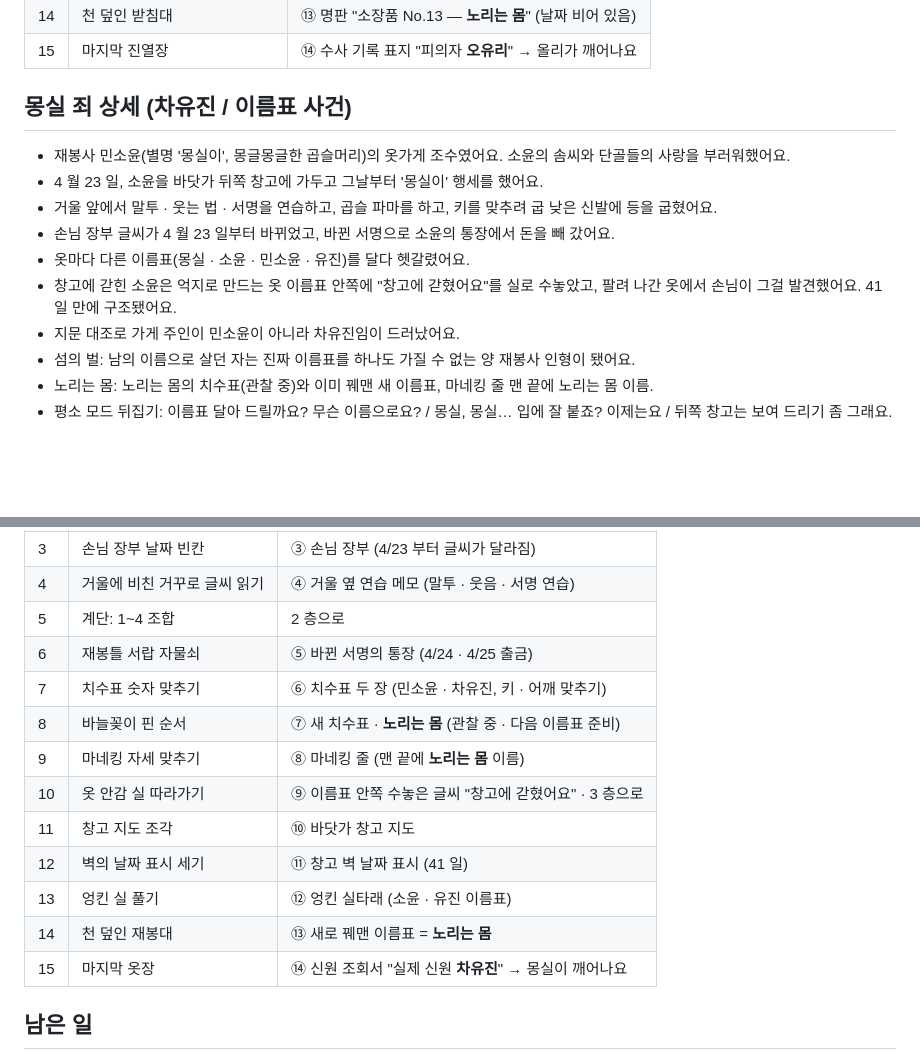
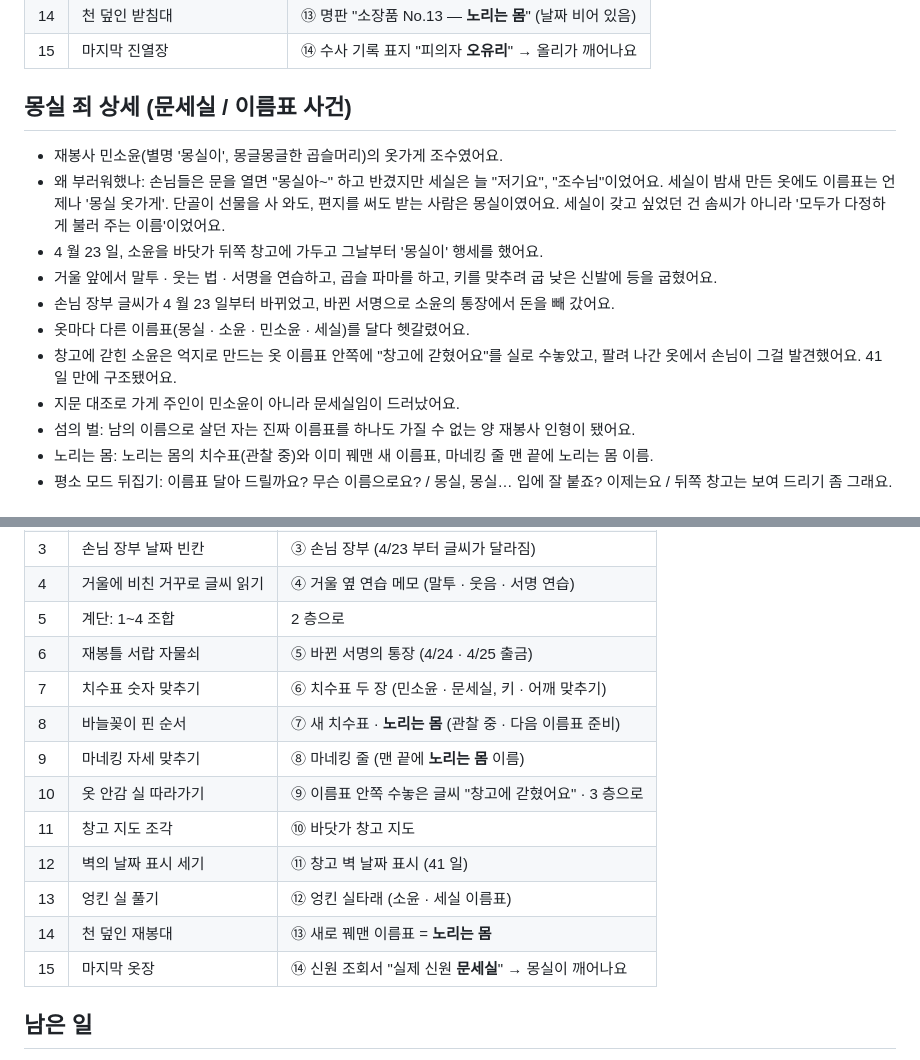
Before and after one commit to sattys5920-sudo/pinkyisland, a Markdown page: docs/DARK_STORY.md, 2 parts joined by grey strips. GitHub-like rendering; blank space fills up the shorter version.

Commit message:
다크 이야기: 몽실 진짜 이름을 문세실로 · 부러워한 이유
Co-Authored-By: Claude Opus 5.5 <noreply@anthropic.com>
Claude-Session: https://claude.ai/code/session_01GyJEdcFjE828PDvtvLXbrE

```diff
--- a/docs/DARK_STORY.md
+++ b/docs/DARK_STORY.md
@@ -176,15 +176,16 @@
 | 14 | 천 덮인 받침대 | ⑬ 명판 "소장품 No.13 — **노리는 몸**" (날짜 비어 있음) |
 | 15 | 마지막 진열장 | ⑭ 수사 기록 표지 "피의자 **오유리**" → 올리가 깨어나요 |
 
-## 몽실 죄 상세 (차유진 / 이름표 사건)
+## 몽실 죄 상세 (문세실 / 이름표 사건)
 
-- 재봉사 민소윤(별명 '몽실이', 몽글몽글한 곱슬머리)의 옷가게 조수였어요. 소윤의 솜씨와 단골들의 사랑을 부러워했어요.
+- 재봉사 민소윤(별명 '몽실이', 몽글몽글한 곱슬머리)의 옷가게 조수였어요.
+- 왜 부러워했나: 손님들은 문을 열면 "몽실아~" 하고 반겼지만 세실은 늘 "저기요", "조수님"이었어요. 세실이 밤새 만든 옷에도 이름표는 언제나 '몽실 옷가게'. 단골이 선물을 사 와도, 편지를 써도 받는 사람은 몽실이였어요. 세실이 갖고 싶었던 건 솜씨가 아니라 '모두가 다정하게 불러 주는 이름'이었어요.
 - 4 월 23 일, 소윤을 바닷가 뒤쪽 창고에 가두고 그날부터 '몽실이' 행세를 했어요.
 - 거울 앞에서 말투 · 웃는 법 · 서명을 연습하고, 곱슬 파마를 하고, 키를 맞추려 굽 낮은 신발에 등을 굽혔어요.
 - 손님 장부 글씨가 4 월 23 일부터 바뀌었고, 바뀐 서명으로 소윤의 통장에서 돈을 빼 갔어요.
-- 옷마다 다른 이름표(몽실 · 소윤 · 민소윤 · 유진)를 달다 헷갈렸어요.
+- 옷마다 다른 이름표(몽실 · 소윤 · 민소윤 · 세실)를 달다 헷갈렸어요.
 - 창고에 갇힌 소윤은 억지로 만드는 옷 이름표 안쪽에 "창고에 갇혔어요"를 실로 수놓았고, 팔려 나간 옷에서 손님이 그걸 발견했어요. 41 일 만에 구조됐어요.
-- 지문 대조로 가게 주인이 민소윤이 아니라 차유진임이 드러났어요.
+- 지문 대조로 가게 주인이 민소윤이 아니라 문세실임이 드러났어요.
 - 섬의 벌: 남의 이름으로 살던 자는 진짜 이름표를 하나도 가질 수 없는 양 재봉사 인형이 됐어요.
 - 노리는 몸: 노리는 몸의 치수표(관찰 중)와 이미 꿰맨 새 이름표, 마네킹 줄 맨 끝에 노리는 몸 이름.
 - 평소 모드 뒤집기: 이름표 달아 드릴까요? 무슨 이름으로요? / 몽실, 몽실… 입에 잘 붙죠? 이제는요 / 뒤쪽 창고는 보여 드리기 좀 그래요.
@@ -199,15 +200,15 @@
 | 4 | 거울에 비친 거꾸로 글씨 읽기 | ④ 거울 옆 연습 메모 (말투 · 웃음 · 서명 연습) |
 | 5 | 계단: 1~4 조합 | 2 층으로 |
 | 6 | 재봉틀 서랍 자물쇠 | ⑤ 바뀐 서명의 통장 (4/24 · 4/25 출금) |
-| 7 | 치수표 숫자 맞추기 | ⑥ 치수표 두 장 (민소윤 · 차유진, 키 · 어깨 맞추기) |
+| 7 | 치수표 숫자 맞추기 | ⑥ 치수표 두 장 (민소윤 · 문세실, 키 · 어깨 맞추기) |
 | 8 | 바늘꽂이 핀 순서 | ⑦ 새 치수표 · **노리는 몸** (관찰 중 · 다음 이름표 준비) |
 | 9 | 마네킹 자세 맞추기 | ⑧ 마네킹 줄 (맨 끝에 **노리는 몸** 이름) |
 | 10 | 옷 안감 실 따라가기 | ⑨ 이름표 안쪽 수놓은 글씨 "창고에 갇혔어요" · 3 층으로 |
 | 11 | 창고 지도 조각 | ⑩ 바닷가 창고 지도 |
 | 12 | 벽의 날짜 표시 세기 | ⑪ 창고 벽 날짜 표시 (41 일) |
-| 13 | 엉킨 실 풀기 | ⑫ 엉킨 실타래 (소윤 · 유진 이름표) |
+| 13 | 엉킨 실 풀기 | ⑫ 엉킨 실타래 (소윤 · 세실 이름표) |
 | 14 | 천 덮인 재봉대 | ⑬ 새로 꿰맨 이름표 = **노리는 몸** |
-| 15 | 마지막 옷장 | ⑭ 신원 조회서 "실제 신원 **차유진**" → 몽실이 깨어나요 |
+| 15 | 마지막 옷장 | ⑭ 신원 조회서 "실제 신원 **문세실**" → 몽실이 깨어나요 |
 
 ## 남은 일
 
```
